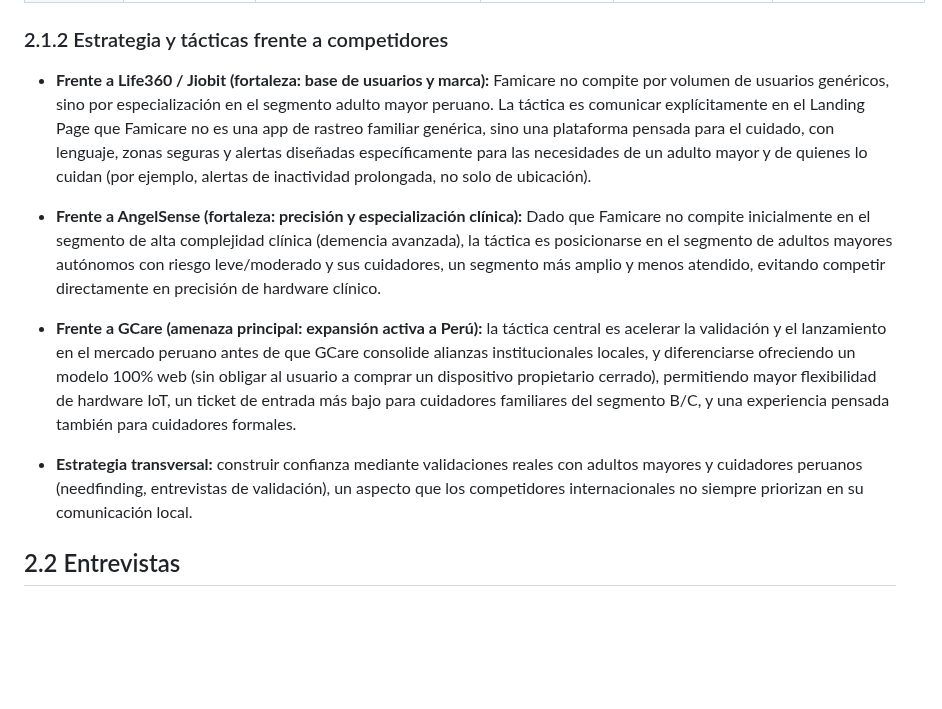
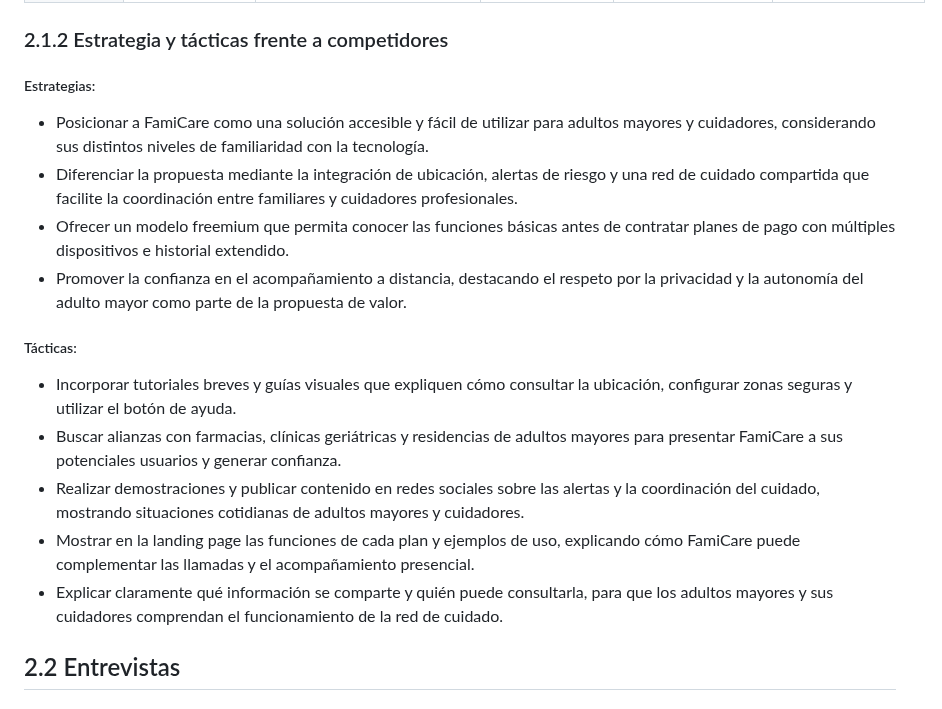
Before and after one commit to upc-pre-202620-1asi0729-7729-Serenia/famicare-report, a Markdown page: README.md, the part around one of its changes. GitHub-like rendering; blank space fills up the shorter version.

```diff
--- a/README.md
+++ b/README.md
@@ -490,13 +472,20 @@ La selección de estos competidores permite contrastar la propuesta de Famicare
 
 ### <a name="estrategias_tacticas"></a>2.1.2 Estrategia y tácticas frente a competidores
 
-  - **Frente a Life360 / Jiobit (fortaleza: base de usuarios y marca):** Famicare no compite por volumen de usuarios genéricos, sino por especialización en el segmento adulto mayor peruano. La táctica es comunicar explícitamente en el Landing Page que Famicare no es una app de rastreo familiar genérica, sino una plataforma pensada para el cuidado, con lenguaje, zonas seguras y alertas diseñadas específicamente para las necesidades de un adulto mayor y de quienes lo cuidan (por ejemplo, alertas de inactividad prolongada, no solo de ubicación).
+##### Estrategias:
 
-  - **Frente a AngelSense (fortaleza: precisión y especialización clínica):** Dado que Famicare no compite inicialmente en el segmento de alta complejidad clínica (demencia avanzada), la táctica es posicionarse en el segmento de adultos mayores autónomos con riesgo leve/moderado y sus cuidadores, un segmento más amplio y menos atendido, evitando competir directamente en precisión de hardware clínico.
+- Posicionar a FamiCare como una solución accesible y fácil de utilizar para adultos mayores y cuidadores, considerando sus distintos niveles de familiaridad con la tecnología.
+- Diferenciar la propuesta mediante la integración de ubicación, alertas de riesgo y una red de cuidado compartida que facilite la coordinación entre familiares y cuidadores profesionales.
+- Ofrecer un modelo freemium que permita conocer las funciones básicas antes de contratar planes de pago con múltiples dispositivos e historial extendido.
+- Promover la confianza en el acompañamiento a distancia, destacando el respeto por la privacidad y la autonomía del adulto mayor como parte de la propuesta de valor.
 
-  - **Frente a GCare (amenaza principal: expansión activa a Perú):** la táctica central es acelerar la validación y el lanzamiento en el mercado peruano antes de que GCare consolide alianzas institucionales locales, y diferenciarse ofreciendo un modelo 100% web (sin obligar al usuario a comprar un dispositivo propietario cerrado), permitiendo mayor flexibilidad de hardware IoT, un ticket de entrada más bajo para cuidadores familiares del segmento B/C, y una experiencia pensada también para cuidadores formales.
+##### Tácticas:
 
-  - **Estrategia transversal:** construir confianza mediante validaciones reales con adultos mayores y cuidadores peruanos (needfinding, entrevistas de validación), un aspecto que los competidores internacionales no siempre priorizan en su comunicación local.
+- Incorporar tutoriales breves y guías visuales que expliquen cómo consultar la ubicación, configurar zonas seguras y utilizar el botón de ayuda.
+- Buscar alianzas con farmacias, clínicas geriátricas y residencias de adultos mayores para presentar FamiCare a sus potenciales usuarios y generar confianza.
+- Realizar demostraciones y publicar contenido en redes sociales sobre las alertas y la coordinación del cuidado, mostrando situaciones cotidianas de adultos mayores y cuidadores.
+- Mostrar en la landing page las funciones de cada plan y ejemplos de uso, explicando cómo FamiCare puede complementar las llamadas y el acompañamiento presencial.
+- Explicar claramente qué información se comparte y quién puede consultarla, para que los adultos mayores y sus cuidadores comprendan el funcionamiento de la red de cuidado.
 
 ## <a name="interviews"></a>2.2 Entrevistas
 
```
Also changed, not shown: other parts of README.md (+9 -27 lines), assets/readme/AngelSense logo.png (added), assets/readme/FamiCare logo.png (added), assets/readme/GCare logo.jpg (added), assets/readme/Life360 logo.png (added).
